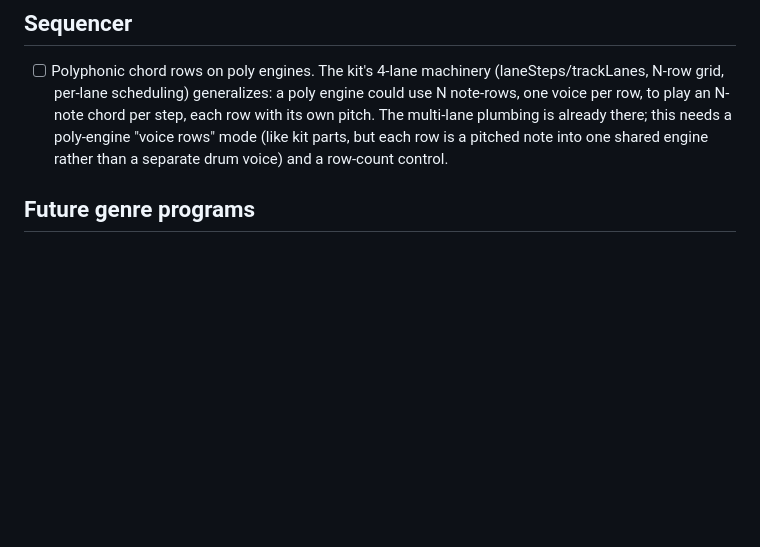
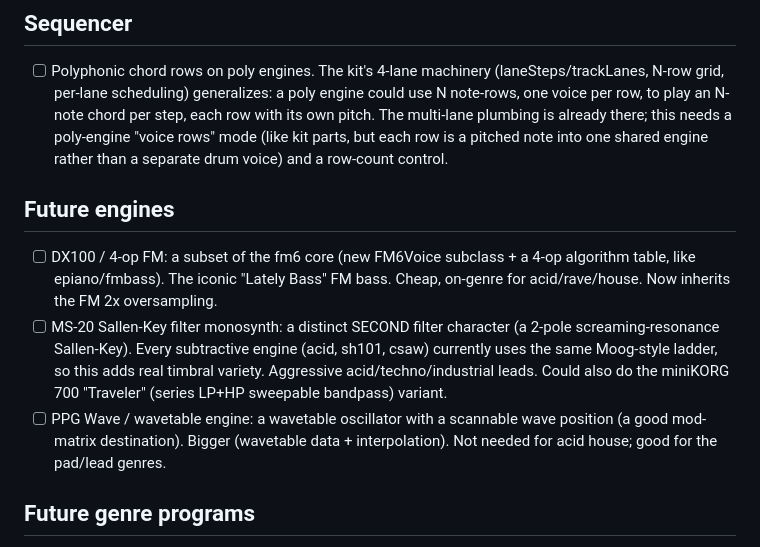
Before and after one commit to OrangeTide/candy-rack, a Markdown page: TODO.md, the part around the change. GitHub-like rendering; blank space fills up the shorter version.

Commit message:
Note future engine ideas: DX100 4-op FM, MS-20 filter, PPG wavetable
A Future engines section in the TODO: the near-free DX100 4-op FM (a
subset of the fm6 core, the Lately Bass), an MS-20 Sallen-Key filter
monosynth (a distinct second filter character, since every subtractive
engine shares the Moog ladder), and a PPG/wavetable engine for later.
Not needed for acid house; recorded for future addition.

```diff
--- a/TODO.md
+++ b/TODO.md
@@ -28,6 +28,20 @@ Ranked by impact toward that record.
       this needs a poly-engine "voice rows" mode (like kit parts, but each row is
       a pitched note into one shared engine rather than a separate drum voice) and
       a row-count control.
+
+## Future engines
+
+- [ ] DX100 / 4-op FM: a subset of the fm6 core (new FM6Voice subclass + a 4-op
+      algorithm table, like epiano/fmbass). The iconic "Lately Bass" FM bass.
+      Cheap, on-genre for acid/rave/house. Now inherits the FM 2x oversampling.
+- [ ] MS-20 Sallen-Key filter monosynth: a distinct SECOND filter character (a
+      2-pole screaming-resonance Sallen-Key). Every subtractive engine (acid,
+      sh101, csaw) currently uses the same Moog-style ladder, so this adds real
+      timbral variety. Aggressive acid/techno/industrial leads. Could also do
+      the miniKORG 700 "Traveler" (series LP+HP sweepable bandpass) variant.
+- [ ] PPG Wave / wavetable engine: a wavetable oscillator with a scannable wave
+      position (a good mod-matrix destination). Bigger (wavetable data +
+      interpolation). Not needed for acid house; good for the pad/lead genres.
 
 ## Future genre programs
 
```
